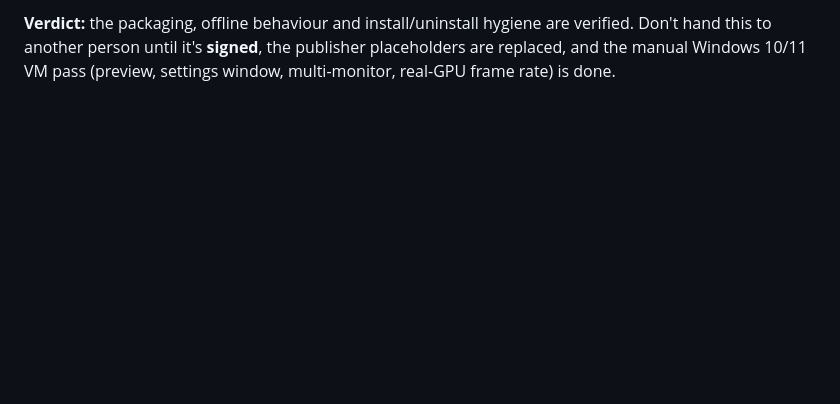
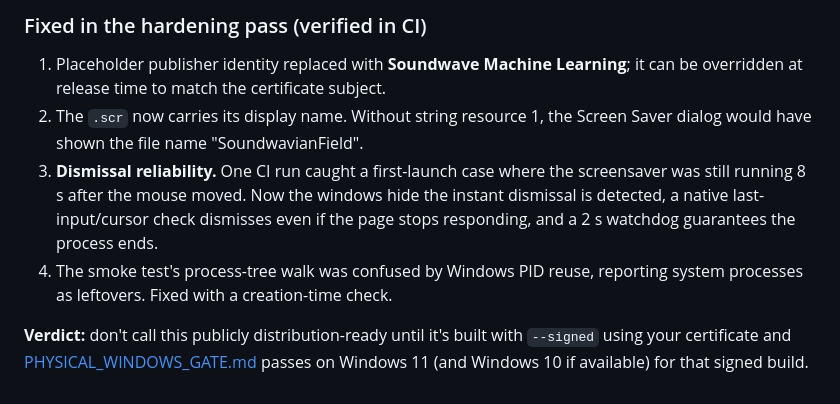
Before and after one commit to soundwave-machine-learning/galacticswirlscreensaver-, a Markdown page: docs/RELEASE.md, the part around one of its changes. Rendered like a GitHub page; blank space fills up the shorter version.

```diff
--- a/docs/RELEASE.md
+++ b/docs/RELEASE.md
@@ -120,5 +123,16 @@ built on a fresh `windows-latest` VM (Windows Server 2025 Datacenter 10.0.26100,
 
-**Verdict:** the packaging, offline behaviour and install/uninstall hygiene are
-verified. Don't hand this to another person until it's **signed**, the
-publisher placeholders are replaced, and the manual Windows 10/11 VM pass
-(preview, settings window, multi-monitor, real-GPU frame rate) is done.
+### Fixed in the hardening pass (verified in CI)
+
+1. Placeholder publisher identity replaced with **Soundwave Machine Learning**; it can be overridden at release time to
+   match the certificate subject.
+2. The `.scr` now carries its display name. Without string resource 1, the Screen Saver dialog would have shown the
+   file name "SoundwavianField".
+3. **Dismissal reliability.** One CI run caught a first-launch case where the screensaver was still running 8 s
+   after the mouse moved. Now the windows hide the instant dismissal is detected, a native last-input/cursor check
+   dismisses even if the page stops responding, and a 2 s watchdog guarantees the process ends.
+4. The smoke test's process-tree walk was confused by Windows PID reuse, reporting system processes as leftovers.
+   Fixed with a creation-time check.
+
+**Verdict:** don't call this publicly distribution-ready until it's built with `--signed` using your certificate and
+[PHYSICAL_WINDOWS_GATE.md](PHYSICAL_WINDOWS_GATE.md) passes on Windows 11 (and Windows 10 if available) for that
+signed build.
```
Also changed, not shown: other parts of docs/RELEASE.md (+26 -23 lines), docs/WINDOWS.md (+1 -1 lines).
